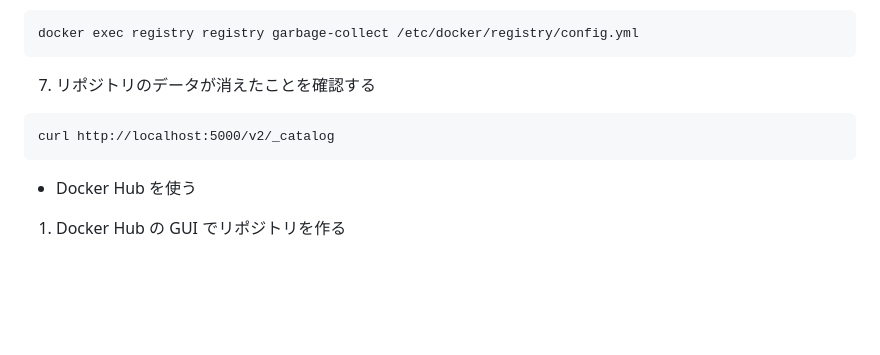
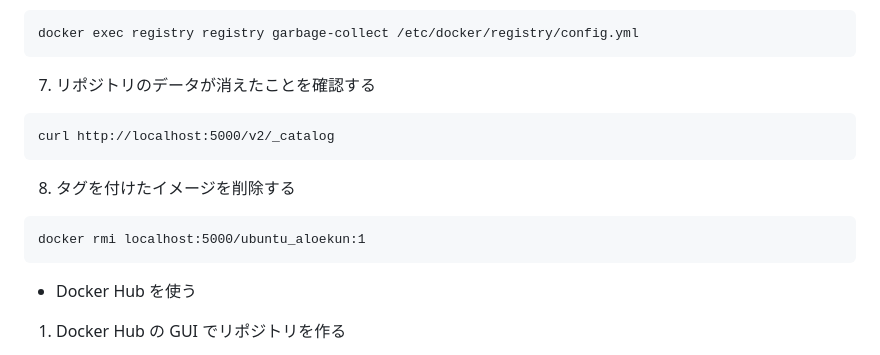
Before and after one commit to aloekun/docker-kubernetes-practice, a Markdown page: README.md, the part around the change. Drawn GitHub-style; blank space fills up the shorter version.

Commit message:
タグの削除方法を追加

````diff
--- a/README.md
+++ b/README.md
@@ -294,6 +294,11 @@ docker exec registry registry garbage-collect /etc/docker/registry/config.yml
 curl http://localhost:5000/v2/_catalog
 ```
 
+8. タグを付けたイメージを削除する
+```
+docker rmi localhost:5000/ubuntu_aloekun:1
+```
+
 + Docker Hub を使う<br>
 1. Docker Hub の GUI でリポジトリを作る
 
````
